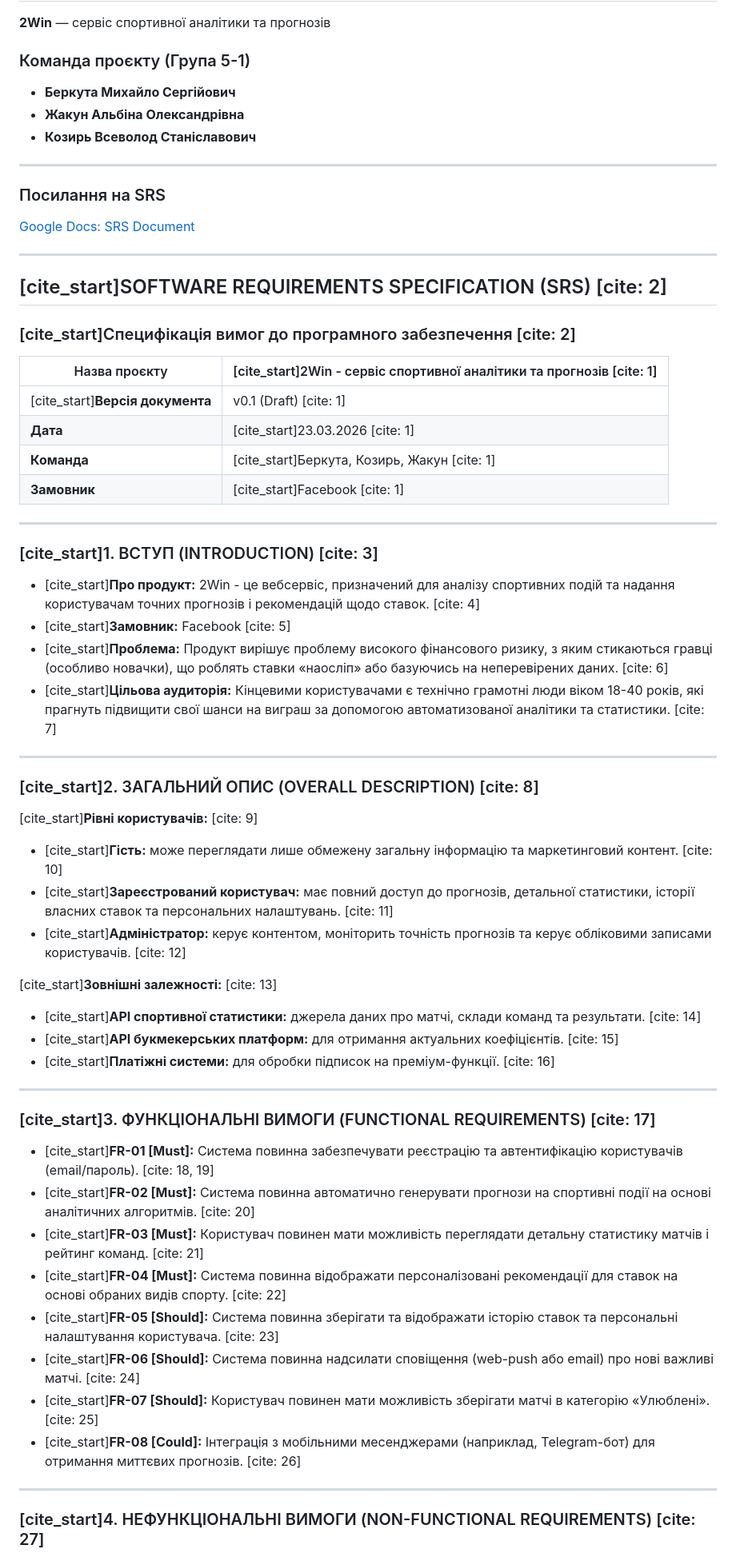
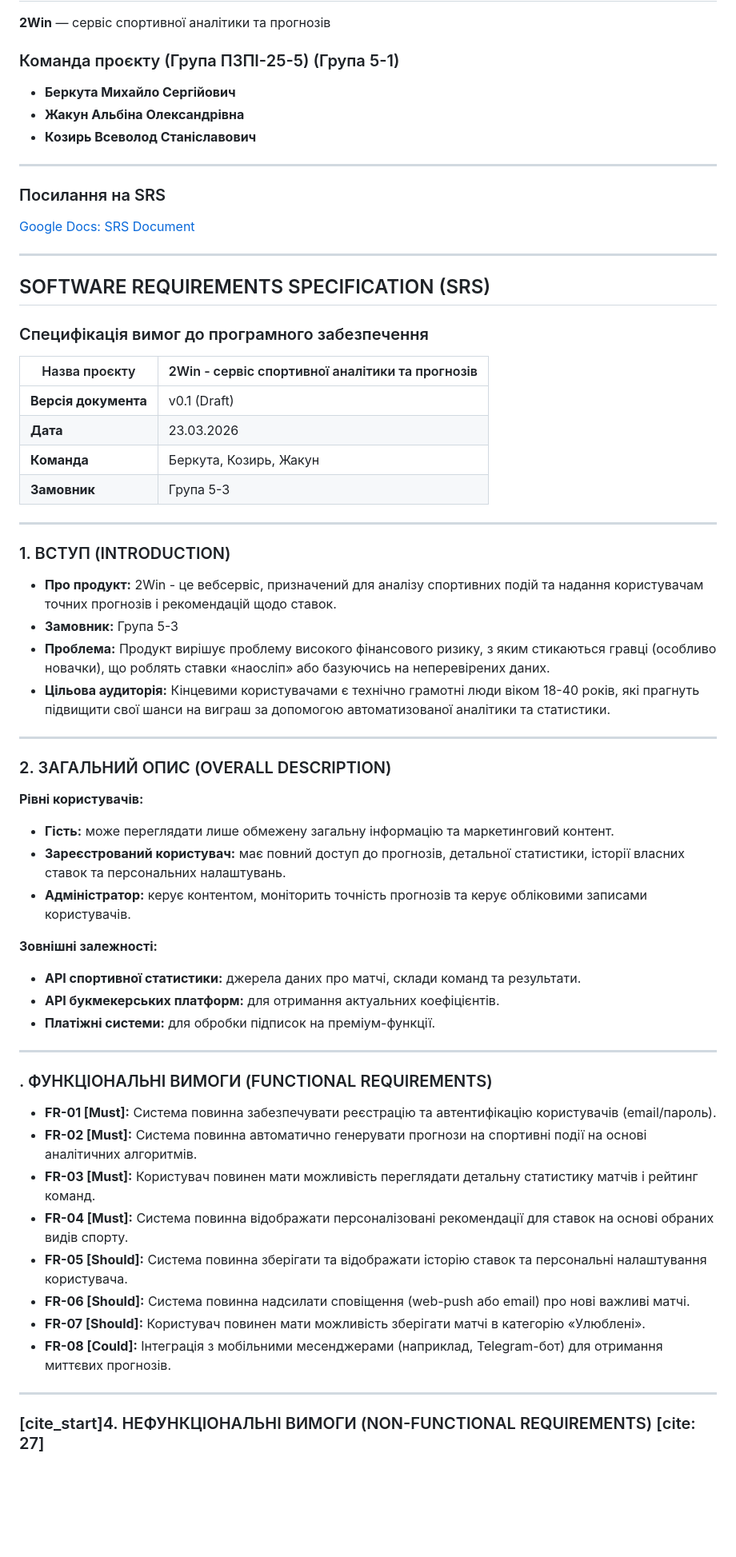
Before and after one commit to Mykhailo-Berkuta/2Win, a Markdown page: README.md, the part around the change. Shown at 80% size. Rendered like a GitHub page; blank space fills up the shorter version.

```diff
--- a/README.md
+++ b/README.md
@@ -2,7 +2,7 @@
 # Проєкт:
 **2Win** — сервіс спортивної аналітики та прогнозів
 
-### Команда проєкту (Група 5-1)
+### Команда проєкту (Група ПЗПІ-25-5) (Група 5-1)
 * **Беркута Михайло Сергійович**
 * **Жакун Альбіна Олександрівна**
 * **Козирь Всеволод Станіславович**
@@ -14,49 +14,49 @@
 
 ---
 
-## [cite_start]SOFTWARE REQUIREMENTS SPECIFICATION (SRS) [cite: 2]
-### [cite_start]Специфікація вимог до програмного забезпечення [cite: 2]
+## SOFTWARE REQUIREMENTS SPECIFICATION (SRS)
+### Специфікація вимог до програмного забезпечення
 
-| Назва проєкту | [cite_start]2Win - сервіс спортивної аналітики та прогнозів [cite: 1] |
+| Назва проєкту | 2Win - сервіс спортивної аналітики та прогнозів |
 |---|---|
-| [cite_start]**Версія документа** | v0.1 (Draft) [cite: 1] |
-| **Дата** | [cite_start]23.03.2026 [cite: 1] |
-| **Команда** | [cite_start]Беркута, Козирь, Жакун [cite: 1] |
-| **Замовник** | [cite_start]Facebook [cite: 1] |
+| **Версія документа** | v0.1 (Draft) |
+| **Дата** | 23.03.2026 |
+| **Команда** | Беркута, Козирь, Жакун |
+| **Замовник** | Група 5-3 |
 
 ---
 
-### [cite_start]1. ВСТУП (INTRODUCTION) [cite: 3]
-* [cite_start]**Про продукт:** 2Win - це вебсервіс, призначений для аналізу спортивних подій та надання користувачам точних прогнозів і рекомендацій щодо ставок. [cite: 4]
-* [cite_start]**Замовник:** Facebook [cite: 5]
-* [cite_start]**Проблема:** Продукт вирішує проблему високого фінансового ризику, з яким стикаються гравці (особливо новачки), що роблять ставки «наосліп» або базуючись на неперевірених даних. [cite: 6]
-* [cite_start]**Цільова аудиторія:** Кінцевими користувачами є технічно грамотні люди віком 18-40 років, які прагнуть підвищити свої шанси на виграш за допомогою автоматизованої аналітики та статистики. [cite: 7]
+### 1. ВСТУП (INTRODUCTION)
+* **Про продукт:** 2Win - це вебсервіс, призначений для аналізу спортивних подій та надання користувачам точних прогнозів і рекомендацій щодо ставок.
+* **Замовник:** Група 5-3
+* **Проблема:** Продукт вирішує проблему високого фінансового ризику, з яким стикаються гравці (особливо новачки), що роблять ставки «наосліп» або базуючись на неперевірених даних.
+* **Цільова аудиторія:** Кінцевими користувачами є технічно грамотні люди віком 18-40 років, які прагнуть підвищити свої шанси на виграш за допомогою автоматизованої аналітики та статистики.
 
 ---
 
-### [cite_start]2. ЗАГАЛЬНИЙ ОПИС (OVERALL DESCRIPTION) [cite: 8]
+### 2. ЗАГАЛЬНИЙ ОПИС (OVERALL DESCRIPTION)
 
-[cite_start]**Рівні користувачів:** [cite: 9]
-* [cite_start]**Гість:** може переглядати лише обмежену загальну інформацію та маркетинговий контент. [cite: 10]
-* [cite_start]**Зареєстрований користувач:** має повний доступ до прогнозів, детальної статистики, історії власних ставок та персональних налаштувань. [cite: 11]
-* [cite_start]**Адміністратор:** керує контентом, моніторить точність прогнозів та керує обліковими записами користувачів. [cite: 12]
+**Рівні користувачів:**
+* **Гість:** може переглядати лише обмежену загальну інформацію та маркетинговий контент.
+* **Зареєстрований користувач:** має повний доступ до прогнозів, детальної статистики, історії власних ставок та персональних налаштувань.
+* **Адміністратор:** керує контентом, моніторить точність прогнозів та керує обліковими записами користувачів.
 
-[cite_start]**Зовнішні залежності:** [cite: 13]
-* [cite_start]**АРІ спортивної статистики:** джерела даних про матчі, склади команд та результати. [cite: 14]
-* [cite_start]**АРІ букмекерських платформ:** для отримання актуальних коефіцієнтів. [cite: 15]
-* [cite_start]**Платіжні системи:** для обробки підписок на преміум-функції. [cite: 16]
+**Зовнішні залежності:**
+* **АРІ спортивної статистики:** джерела даних про матчі, склади команд та результати.
+* **АРІ букмекерських платформ:** для отримання актуальних коефіцієнтів.
+* **Платіжні системи:** для обробки підписок на преміум-функції.
 
 ---
 
-### [cite_start]3. ФУНКЦІОНАЛЬНІ ВИМОГИ (FUNCTIONAL REQUIREMENTS) [cite: 17]
-* [cite_start]**FR-01 [Must]:** Система повинна забезпечувати реєстрацію та автентифікацію користувачів (email/пароль). [cite: 18, 19]
-* [cite_start]**FR-02 [Must]:** Система повинна автоматично генерувати прогнози на спортивні події на основі аналітичних алгоритмів. [cite: 20]
-* [cite_start]**FR-03 [Must]:** Користувач повинен мати можливість переглядати детальну статистику матчів і рейтинг команд. [cite: 21]
-* [cite_start]**FR-04 [Must]:** Система повинна відображати персоналізовані рекомендації для ставок на основі обраних видів спорту. [cite: 22]
-* [cite_start]**FR-05 [Should]:** Система повинна зберігати та відображати історію ставок та персональні налаштування користувача. [cite: 23]
-* [cite_start]**FR-06 [Should]:** Система повинна надсилати сповіщення (web-push або email) про нові важливі матчі. [cite: 24]
-* [cite_start]**FR-07 [Should]:** Користувач повинен мати можливість зберігати матчі в категорію «Улюблені». [cite: 25]
-* [cite_start]**FR-08 [Could]:** Інтеграція з мобільними месенджерами (наприклад, Telegram-бот) для отримання миттєвих прогнозів. [cite: 26]
+### . ФУНКЦІОНАЛЬНІ ВИМОГИ (FUNCTIONAL REQUIREMENTS)
+* **FR-01 [Must]:** Система повинна забезпечувати реєстрацію та автентифікацію користувачів (email/пароль).
+* **FR-02 [Must]:** Система повинна автоматично генерувати прогнози на спортивні події на основі аналітичних алгоритмів.
+* **FR-03 [Must]:** Користувач повинен мати можливість переглядати детальну статистику матчів і рейтинг команд.
+* **FR-04 [Must]:** Система повинна відображати персоналізовані рекомендації для ставок на основі обраних видів спорту.
+* **FR-05 [Should]:** Система повинна зберігати та відображати історію ставок та персональні налаштування користувача.
+* **FR-06 [Should]:** Система повинна надсилати сповіщення (web-push або email) про нові важливі матчі.
+* **FR-07 [Should]:** Користувач повинен мати можливість зберігати матчі в категорію «Улюблені».
+* **FR-08 [Could]:** Інтеграція з мобільними месенджерами (наприклад, Telegram-бот) для отримання миттєвих прогнозів.
 
 ---
 
```
